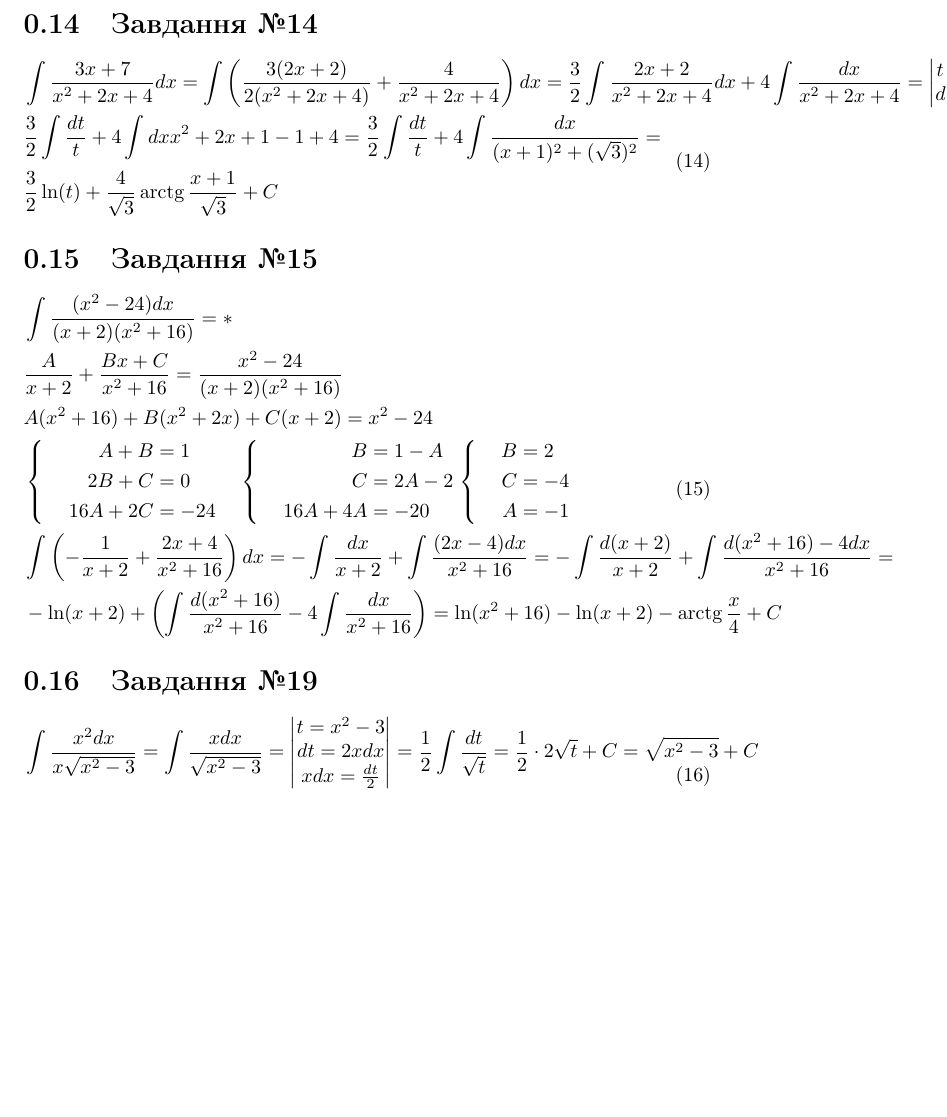
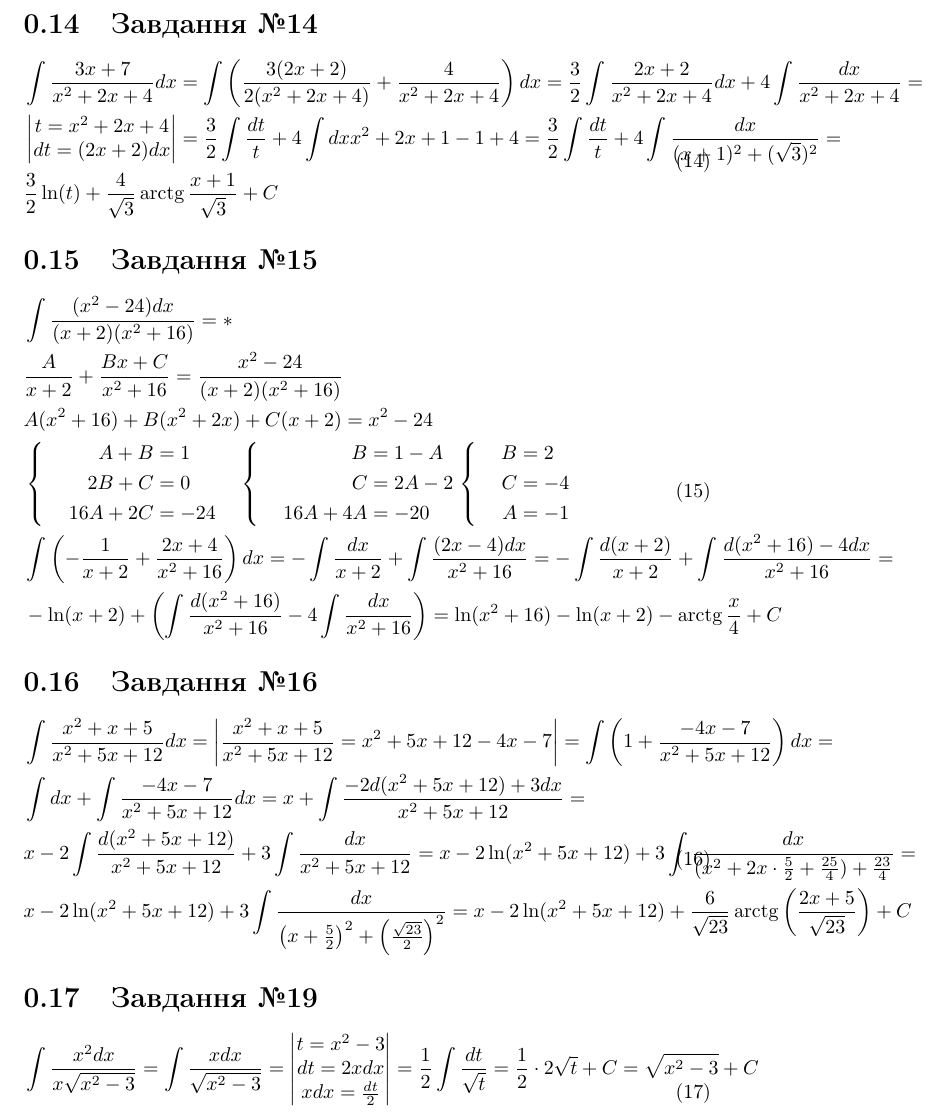
Before and after one commit to rmbozhko/MathLabs, a LaTeX document (math_analysis/sem_2/Розрахункова_робота3_ТР_02_БожкоРоман.tex): part of page 5 of 7, cut so that both start at the same text, the shorter picture padded with empty space. Compiled offline with pdfLaTeX.

Commit message:
Completed 21/30 equations

```diff
--- a/math_analysis/sem_2/Розрахункова_робота3_ТР_02_БожкоРоман.tex
+++ b/math_analysis/sem_2/Розрахункова_робота3_ТР_02_БожкоРоман.tex
@@ -111,14 +111,14 @@
 \end{split}\end{equation}
 
 \section{Завдання №14}
-\begin{equation}\begin{split}
-	& \int\frac{3x + 7}{x^2 + 2x + 4}dx = \int\left(\frac{3(2x + 2)}{2(x^2 + 2x + 4)} + \frac{4}{x^2 + 2x + 4}\right)dx = \frac{3}{2}\int\frac{2x+2}{x^2 + 2x + 4}dx + 4\int\frac{dx}{x^2 + 2x + 4} = \begin{vmatrix}t = x^2 + 2x + 4\\dt = (2x + 2)dx\end{vmatrix} =\\
-	& \frac{3}{2}\int\frac{dt}{t} + 4\int{dx}{x^2 + 2x + 1 - 1 + 4} = \frac{3}{2}\int\frac{dt}{t} + 4\int\frac{dx}{(x+1)^2 + (\sqrt{3})^2} =\\
+\begin{equation}\label{eq13}\begin{split}
+	& \int\frac{3x + 7}{x^2 + 2x + 4}dx = \int\left(\frac{3(2x + 2)}{2(x^2 + 2x + 4)} + \frac{4}{x^2 + 2x + 4}\right)dx = \frac{3}{2}\int\frac{2x+2}{x^2 + 2x + 4}dx + 4\int\frac{dx}{x^2 + 2x + 4} =\\
+	& \begin{vmatrix}t = x^2 + 2x + 4\\dt = (2x + 2)dx\end{vmatrix} = \frac{3}{2}\int\frac{dt}{t} + 4\int{dx}{x^2 + 2x + 1 - 1 + 4} = \frac{3}{2}\int\frac{dt}{t} + 4\int\frac{dx}{(x+1)^2 + (\sqrt{3})^2} =\\
 	& \frac{3}{2}\ln(t) + \frac{4}{\sqrt{3}}\arctg\frac{x + 1}{\sqrt{3}} + C
 \end{split}\end{equation}
 
 \section{Завдання №15}
-\begin{equation}\begin{split}
+\begin{equation}\label{eq15}\begin{split}
 	&\int\frac{(x^2 - 24)dx}{(x+2)(x^2 + 16)} = \ast \\
 	& \frac{A}{x+2} + \frac{Bx + C}{x^2 + 16} = \frac{x^2 - 24}{(x+2)(x^2 + 16)}\\
 	& A(x^2 + 16) + B(x^2 + 2x) + C(x + 2) = x^2 - 24\\
@@ -127,8 +127,16 @@
 	& -\ln(x+2) + \left(\int\frac{d(x^2 + 16)}{x^2 + 16} - 4\int\frac{dx}{x^2 + 16}\right) = \ln(x^2 + 16) - \ln(x+2) - \arctg\frac{x}{4} + C
 \end{split}\end{equation}
 
+\section{Завдання №16}
+\begin{equation}\label{eq16}\begin{split}
+	& \int\frac{x^2 + x + 5}{x^2 + 5x + 12} dx = \left\lvert\frac{x^2 + x + 5}{x^2 + 5x + 12} = x^2 + 5x + 12 - 4x - 7\right\rvert = \int\left(1 + \frac{-4x-7}{x^2 + 5x + 12}\right)dx =\\
+	& \int dx + \int\frac{-4x-7}{x^2 + 5x + 12}dx = x + \int\frac{-2d(x^2 + 5x + 12) + 3dx}{x^2 + 5x + 12} =\\
+	& x - 2\int\frac{d(x^2 + 5x + 12)}{x^2 + 5x + 12} + 3\int\frac{dx}{x^2 + 5x + 12} = x - 2\ln(x^2 + 5x + 12) + 3\int\frac{dx}{(x^2 + 2x \cdot \frac{5}{2} + \frac{25}{4}) + \frac{23}{4}} =\\
+	& x - 2\ln(x^2 + 5x + 12) + 3\int\frac{dx}{\left(x + \frac{5}{2}\right)^2 + \left(\frac{\sqrt{23}}{2}\right)^2} = x - 2\ln(x^2 + 5x + 12) + \frac{6}{\sqrt{23}}\arctg\left(\frac{2x + 5}{\sqrt{23}}\right) + C
+\end{split}\end{equation}
+
 \section{Завдання №19}
-\begin{equation}\begin{split}
+\begin{equation}\label{eq19}\begin{split}
 	& \int \frac{x^2 dx}{x\sqrt{x^2 - 3}} = \int \frac{xdx}{\sqrt{x^2 - 3}} = \begin{vmatrix}t = x^2 - 3\\dt = 2xdx\\xdx = \frac{dt}{2}\end{vmatrix} = \frac{1}{2}\int\frac{dt}{\sqrt{t}} = \frac{1}{2}\cdot2\sqrt{t} + C = \sqrt{x^2 - 3} + C
 \end{split}\end{equation}
 
```
Also changed, not shown: math_analysis/sem_2/Розрахункова_робота3_ТР_02_БожкоРоман.tex (20 more changed lines).
